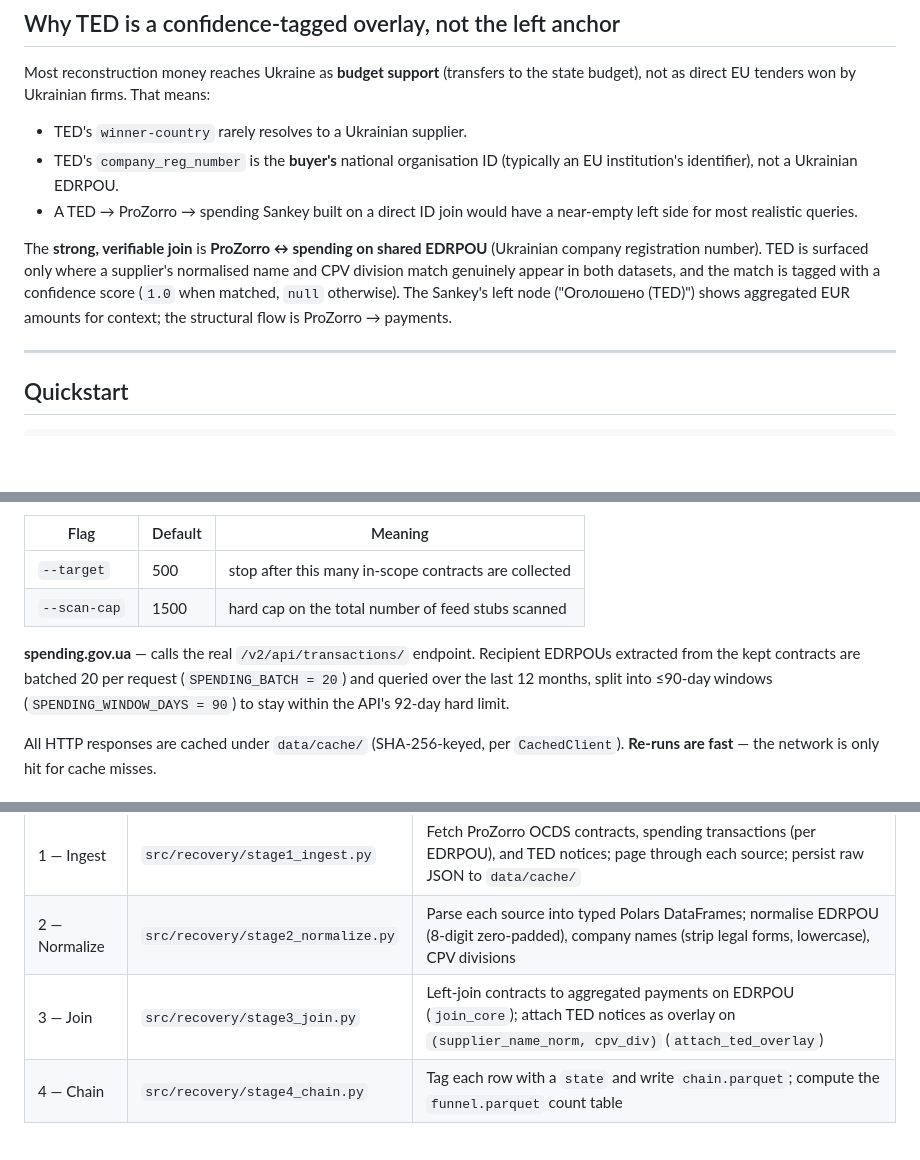
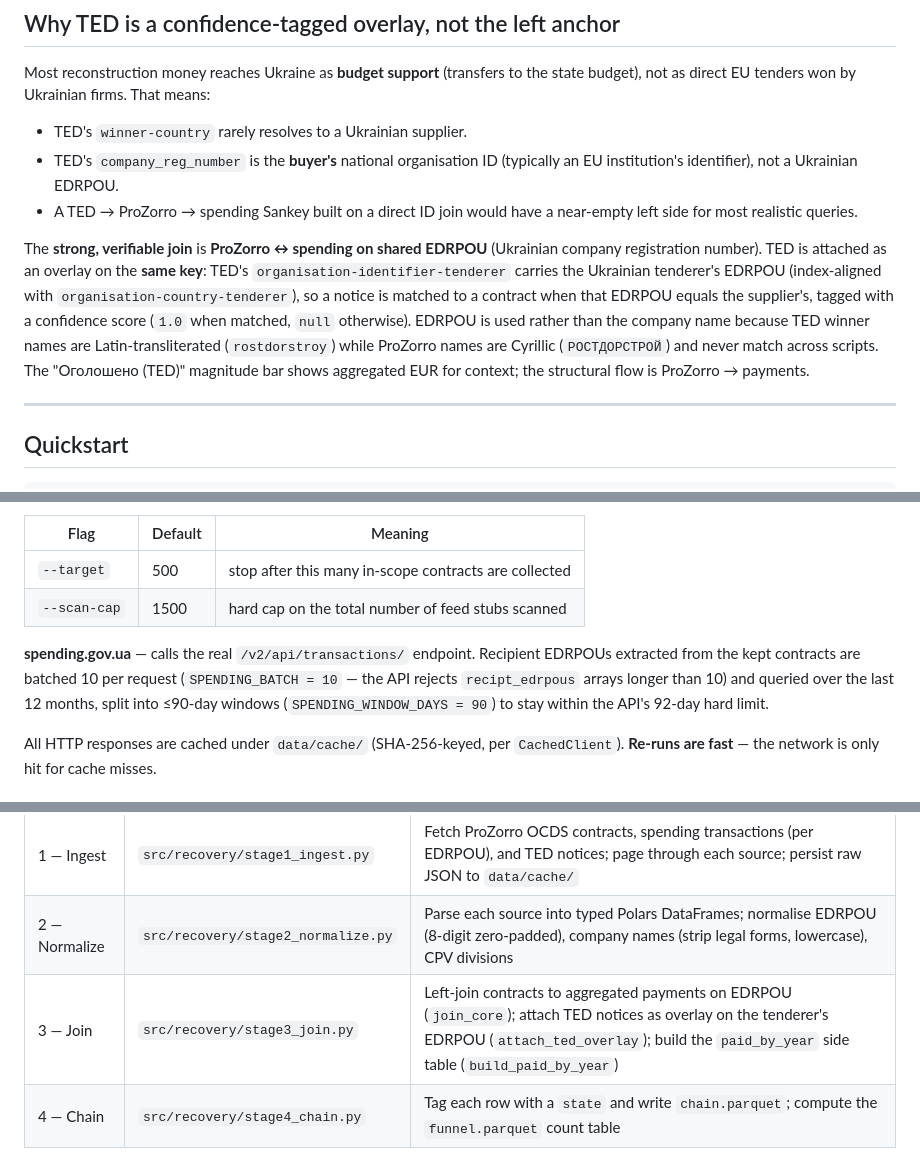
Before and after one commit to Moonkeemoo/eu-ukr-recovery-money, a Markdown page: README.md, 3 parts joined by grey strips. Drawn GitHub-style; blank space fills up the shorter version.

Commit message:
docs: README reflects EDRPOU-based TED match + spending batch 10
Co-Authored-By: Claude Opus 4.8 (1M context) <noreply@anthropic.com>

```diff
--- a/README.md
+++ b/README.md
@@ -19,7 +19,7 @@ Most reconstruction money reaches Ukraine as **budget support** (transfers to th
 - TED's `company_reg_number` is the **buyer's** national organisation ID (typically an EU institution's identifier), not a Ukrainian EDRPOU.
 - A TED → ProZorro → spending Sankey built on a direct ID join would have a near-empty left side for most realistic queries.
 
-The **strong, verifiable join** is **ProZorro ↔ spending on shared EDRPOU** (Ukrainian company registration number). TED is surfaced only where a supplier's normalised name and CPV division match genuinely appear in both datasets, and the match is tagged with a confidence score (`1.0` when matched, `null` otherwise). The Sankey's left node ("Оголошено (TED)") shows aggregated EUR amounts for context; the structural flow is ProZorro → payments.
+The **strong, verifiable join** is **ProZorro ↔ spending on shared EDRPOU** (Ukrainian company registration number). TED is attached as an overlay on the **same key**: TED's `organisation-identifier-tenderer` carries the Ukrainian tenderer's EDRPOU (index-aligned with `organisation-country-tenderer`), so a notice is matched to a contract when that EDRPOU equals the supplier's, tagged with a confidence score (`1.0` when matched, `null` otherwise). EDRPOU is used rather than the company name because TED winner names are Latin-transliterated (`rostdorstroy`) while ProZorro names are Cyrillic (`РОСТДОРСТРОЙ`) and never match across scripts. The "Оголошено (TED)" magnitude bar shows aggregated EUR for context; the structural flow is ProZorro → payments.
 
 ---
 
@@ -63,7 +63,7 @@ uvicorn api.app:app --reload
 | `--target` | 500 | stop after this many in-scope contracts are collected |
 | `--scan-cap` | 1500 | hard cap on the total number of feed stubs scanned |
 
-**spending.gov.ua** — calls the real `/v2/api/transactions/` endpoint. Recipient EDRPOUs extracted from the kept contracts are batched 20 per request (`SPENDING_BATCH = 20`) and queried over the last 12 months, split into ≤90-day windows (`SPENDING_WINDOW_DAYS = 90`) to stay within the API's 92-day hard limit.
+**spending.gov.ua** — calls the real `/v2/api/transactions/` endpoint. Recipient EDRPOUs extracted from the kept contracts are batched 10 per request (`SPENDING_BATCH = 10` — the API rejects `recipt_edrpous` arrays longer than 10) and queried over the last 12 months, split into ≤90-day windows (`SPENDING_WINDOW_DAYS = 90`) to stay within the API's 92-day hard limit.
 
 All HTTP responses are cached under `data/cache/` (SHA-256-keyed, per `CachedClient`). **Re-runs are fast** — the network is only hit for cache misses.
 
@@ -88,7 +88,7 @@ The pull stays **non-fatal**: any TED error is caught, logged as `TED ingest ski
 |-------|--------|-----|
 | 1 — Ingest | `src/recovery/stage1_ingest.py` | Fetch ProZorro OCDS contracts, spending transactions (per EDRPOU), and TED notices; page through each source; persist raw JSON to `data/cache/` |
 | 2 — Normalize | `src/recovery/stage2_normalize.py` | Parse each source into typed Polars DataFrames; normalise EDRPOU (8-digit zero-padded), company names (strip legal forms, lowercase), CPV divisions |
-| 3 — Join | `src/recovery/stage3_join.py` | Left-join contracts to aggregated payments on EDRPOU (`join_core`); attach TED notices as overlay on `(supplier_name_norm, cpv_div)` (`attach_ted_overlay`) |
+| 3 — Join | `src/recovery/stage3_join.py` | Left-join contracts to aggregated payments on EDRPOU (`join_core`); attach TED notices as overlay on the tenderer's EDRPOU (`attach_ted_overlay`); build the `paid_by_year` side table (`build_paid_by_year`) |
 | 4 — Chain | `src/recovery/stage4_chain.py` | Tag each row with a `state` and write `chain.parquet`; compute the `funnel.parquet` count table |
 
 Supporting modules:
```
